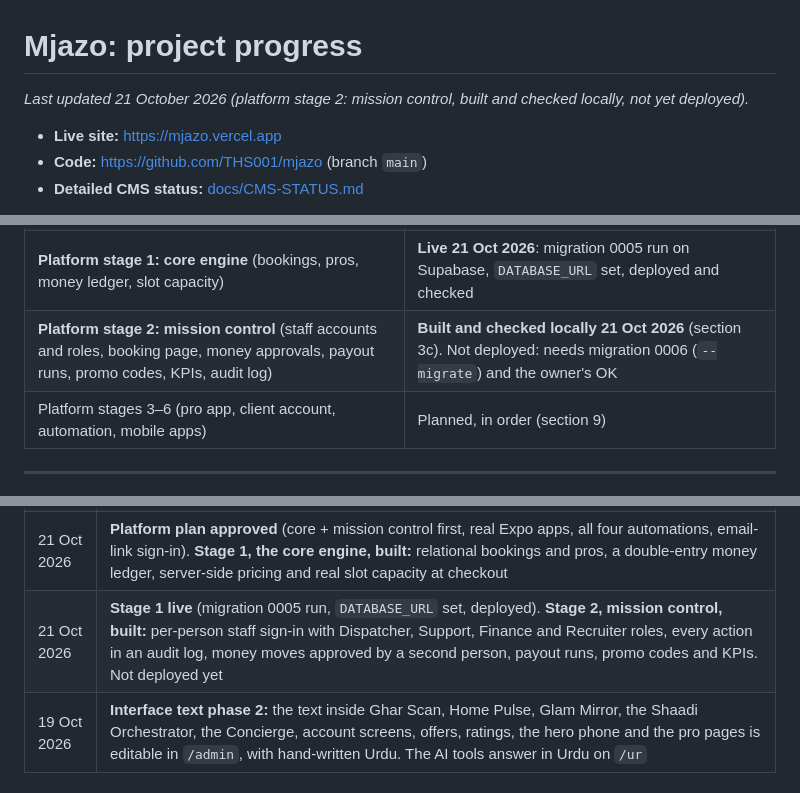
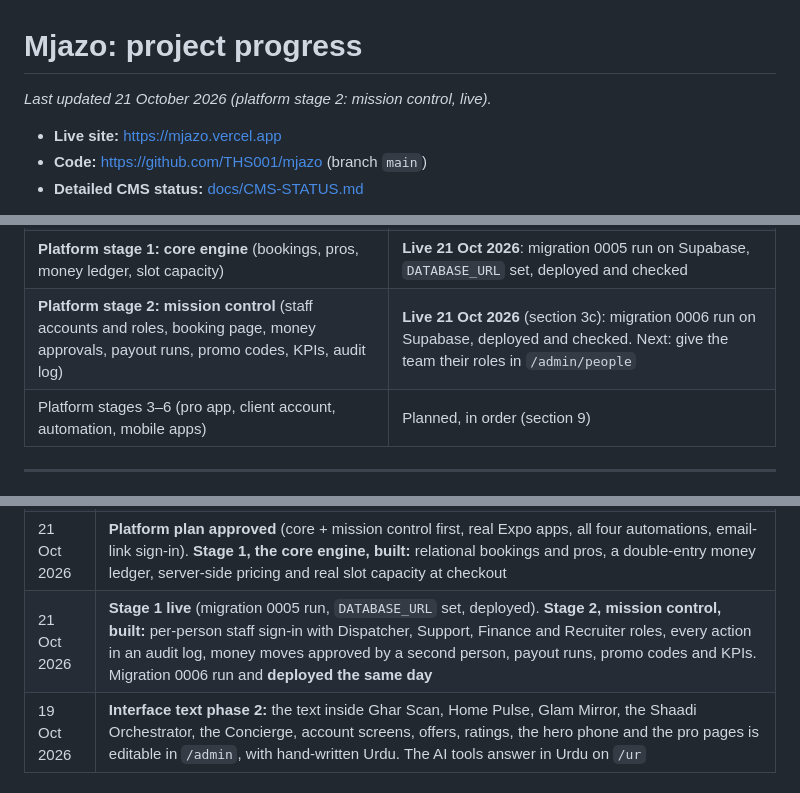
Before and after one commit to THS001/mjazo, a Markdown page: PROGRESS.md, 3 parts joined by grey strips. Drawn GitHub-style.

Commit message:
Docs: mission control is live (migration 0006 run, deployed 21 Oct 2026)
Co-Authored-By: Claude Opus 5.5 <noreply@anthropic.com>

```diff
--- a/PROGRESS.md
+++ b/PROGRESS.md
@@ -1,6 +1,6 @@
 # Mjazo: project progress
 
-_Last updated 21 October 2026 (platform stage 2: mission control, built and checked locally, not yet deployed)._
+_Last updated 21 October 2026 (platform stage 2: mission control, live)._
 
 - **Live site:** https://mjazo.vercel.app
 - **Code:** https://github.com/THS001/mjazo (branch `main`)
@@ -32,7 +32,7 @@ accounts, and what's left.
 | Interface text phase 2 (tools, chat, account, offers, ratings, hero phone, pro pages) | **Done and live 19 Oct 2026**, with Urdu |
 | Supabase (database and file storage) | **Connected (5 Oct 2026).** CMS content, media, bookings and staff data are now stored durably |
 | **Platform stage 1: core engine** (bookings, pros, money ledger, slot capacity) | **Live 21 Oct 2026**: migration 0005 run on Supabase, `DATABASE_URL` set, deployed and checked |
-| **Platform stage 2: mission control** (staff accounts and roles, booking page, money approvals, payout runs, promo codes, KPIs, audit log) | **Built and checked locally 21 Oct 2026** (section 3c). Not deployed: needs migration 0006 (`--migrate`) and the owner's OK |
+| **Platform stage 2: mission control** (staff accounts and roles, booking page, money approvals, payout runs, promo codes, KPIs, audit log) | **Live 21 Oct 2026** (section 3c): migration 0006 run on Supabase, deployed and checked. Next: give the team their roles in `/admin/people` |
 | Platform stages 3–6 (pro app, client account, automation, mobile apps) | Planned, in order (section 9) |
 
 ---
@@ -54,7 +54,7 @@ accounts, and what's left.
 | 5 Oct 2026 | **Supabase connected and phases 2 to 7 deployed.** The owner ran `scripts/setup-supabase.mjs`; both Owners can sign in, with two-step sign-in |
 | 5 Oct 2026 | **CMS phase 7 finished:** permission matrix tests and fixes, backup and restore, two-step sign-in, history compare, a smaller page payload, and the team handbook PDF |
 | 21 Oct 2026 | **Platform plan approved** (core + mission control first, real Expo apps, all four automations, email-link sign-in). **Stage 1, the core engine, built:** relational bookings and pros, a double-entry money ledger, server-side pricing and real slot capacity at checkout |
-| 21 Oct 2026 | **Stage 1 live** (migration 0005 run, `DATABASE_URL` set, deployed). **Stage 2, mission control, built:** per-person staff sign-in with Dispatcher, Support, Finance and Recruiter roles, every action in an audit log, money moves approved by a second person, payout runs, promo codes and KPIs. Not deployed yet |
+| 21 Oct 2026 | **Stage 1 live** (migration 0005 run, `DATABASE_URL` set, deployed). **Stage 2, mission control, built:** per-person staff sign-in with Dispatcher, Support, Finance and Recruiter roles, every action in an audit log, money moves approved by a second person, payout runs, promo codes and KPIs. Migration 0006 run and **deployed the same day** |
 | 19 Oct 2026 | **Interface text phase 2:** the text inside Ghar Scan, Home Pulse, Glam Mirror, the Shaadi Orchestrator, the Concierge, account screens, offers, ratings, the hero phone and the pro pages is editable in `/admin`, with hand-written Urdu. The AI tools answer in Urdu on `/ur` |
 
 ---
```
Also changed, not shown: other parts of PROGRESS.md (+6 -5 lines).
